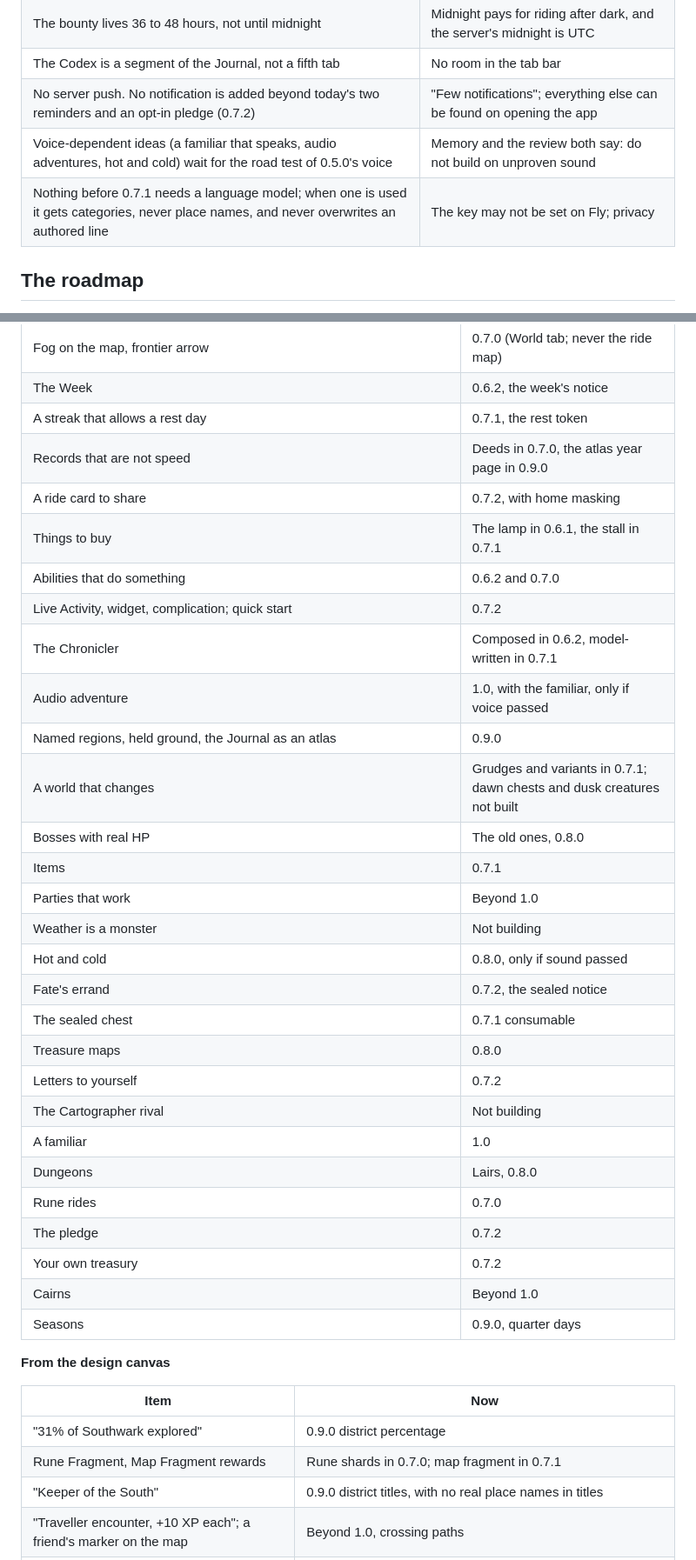
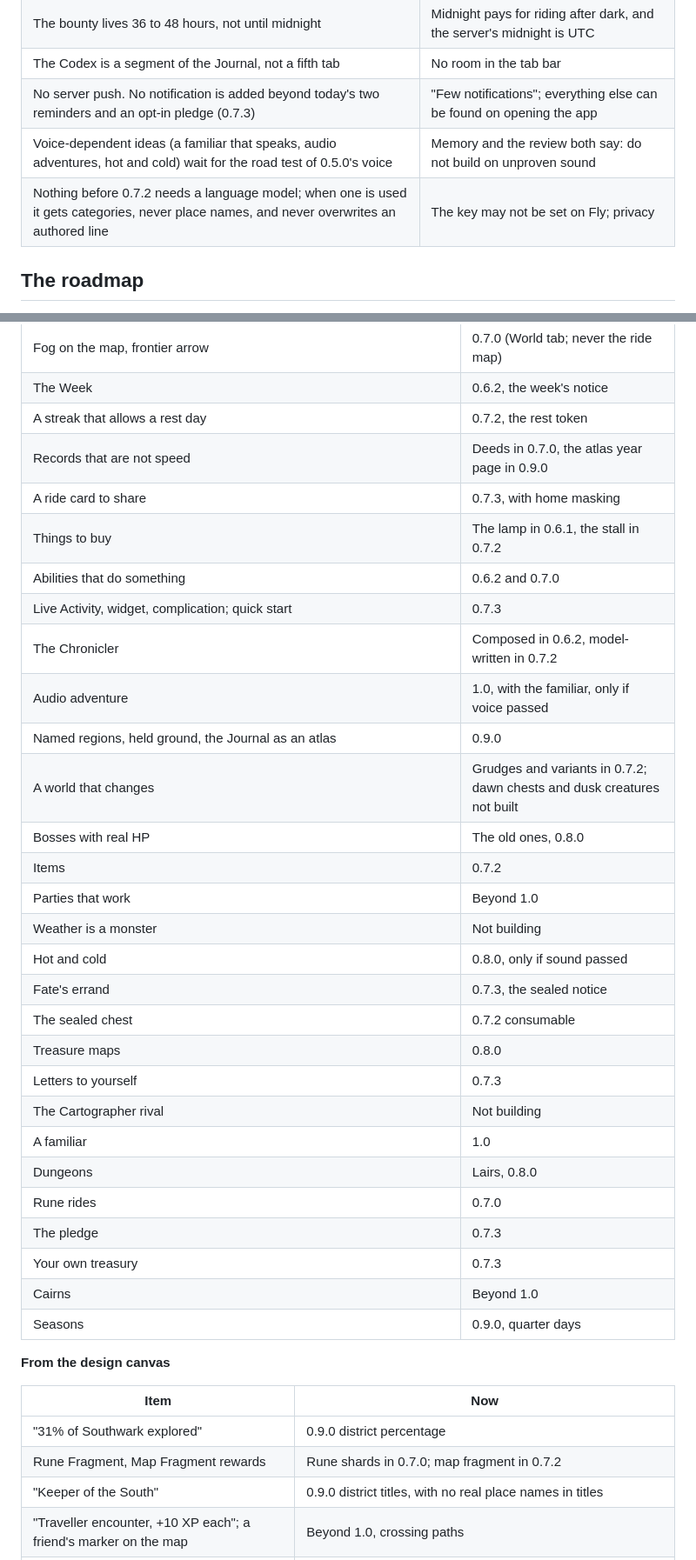
Before and after one commit to monjar/Roads-Runes, a Markdown page: docs/ROADMAP.md, 2 parts joined by grey strips. Shown at 87% size. Drawn GitHub-style.

```diff
--- a/docs/ROADMAP.md
+++ b/docs/ROADMAP.md
@@ -83,9 +84,9 @@ Mine. Change any.
 | One `CharacterSheet`, built on the server and frozen onto the ride, is all the fight maths reads | Phone and server cannot disagree |
 | The bounty lives 36 to 48 hours, not until midnight | Midnight pays for riding after dark, and the server's midnight is UTC |
 | The Codex is a segment of the Journal, not a fifth tab | No room in the tab bar |
-| No server push. No notification is added beyond today's two reminders and an opt-in pledge (0.7.2) | "Few notifications"; everything else can be found on opening the app |
+| No server push. No notification is added beyond today's two reminders and an opt-in pledge (0.7.3) | "Few notifications"; everything else can be found on opening the app |
 | Voice-dependent ideas (a familiar that speaks, audio adventures, hot and cold) wait for the road test of 0.5.0's voice | Memory and the review both say: do not build on unproven sound |
-| Nothing before 0.7.1 needs a language model; when one is used it gets categories, never place names, and never overwrites an authored line | The key may not be set on Fly; privacy |
+| Nothing before 0.7.2 needs a language model; when one is used it gets categories, never place names, and never overwrites an authored line | The key may not be set on Fly; privacy |
 
 ## The roadmap
 
@@ -922,31 +967,31 @@ Overrides:
 | Signature haptics | Reckoning in 0.6.1; full set in 0.8.0 |
 | Fog on the map, frontier arrow | 0.7.0 (World tab; never the ride map) |
 | The Week | 0.6.2, the week's notice |
-| A streak that allows a rest day | 0.7.1, the rest token |
+| A streak that allows a rest day | 0.7.2, the rest token |
 | Records that are not speed | Deeds in 0.7.0, the atlas year page in 0.9.0 |
-| A ride card to share | 0.7.2, with home masking |
-| Things to buy | The lamp in 0.6.1, the stall in 0.7.1 |
+| A ride card to share | 0.7.3, with home masking |
+| Things to buy | The lamp in 0.6.1, the stall in 0.7.2 |
 | Abilities that do something | 0.6.2 and 0.7.0 |
-| Live Activity, widget, complication; quick start | 0.7.2 |
-| The Chronicler | Composed in 0.6.2, model-written in 0.7.1 |
+| Live Activity, widget, complication; quick start | 0.7.3 |
+| The Chronicler | Composed in 0.6.2, model-written in 0.7.2 |
 | Audio adventure | 1.0, with the familiar, only if voice passed |
 | Named regions, held ground, the Journal as an atlas | 0.9.0 |
-| A world that changes | Grudges and variants in 0.7.1; dawn chests and dusk creatures not built |
+| A world that changes | Grudges and variants in 0.7.2; dawn chests and dusk creatures not built |
 | Bosses with real HP | The old ones, 0.8.0 |
-| Items | 0.7.1 |
+| Items | 0.7.2 |
 | Parties that work | Beyond 1.0 |
 | Weather is a monster | Not building |
 | Hot and cold | 0.8.0, only if sound passed |
-| Fate's errand | 0.7.2, the sealed notice |
-| The sealed chest | 0.7.1 consumable |
+| Fate's errand | 0.7.3, the sealed notice |
+| The sealed chest | 0.7.2 consumable |
 | Treasure maps | 0.8.0 |
-| Letters to yourself | 0.7.2 |
+| Letters to yourself | 0.7.3 |
 | The Cartographer rival | Not building |
 | A familiar | 1.0 |
 | Dungeons | Lairs, 0.8.0 |
 | Rune rides | 0.7.0 |
-| The pledge | 0.7.2 |
-| Your own treasury | 0.7.2 |
+| The pledge | 0.7.3 |
+| Your own treasury | 0.7.3 |
 | Cairns | Beyond 1.0 |
 | Seasons | 0.9.0, quarter days |
 
@@ -955,7 +1000,7 @@ Overrides:
 | Item | Now |
 |---|---|
 | "31% of Southwark explored" | 0.9.0 district percentage |
-| Rune Fragment, Map Fragment rewards | Rune shards in 0.7.0; map fragment in 0.7.1 |
+| Rune Fragment, Map Fragment rewards | Rune shards in 0.7.0; map fragment in 0.7.2 |
 | "Keeper of the South" | 0.9.0 district titles, with no real place names in titles |
 | "Traveller encounter, +10 XP each"; a friend's marker on the map | Beyond 1.0, crossing paths |
 | "Riddles, ruins, ley lines" | 0.6.0 trade text |
```
Also changed, not shown: other parts of docs/ROADMAP.md (+67 -22 lines), docs/VOICE.md (added, +70 -0 lines), docs/WORLD.md (+5 -0 lines).
